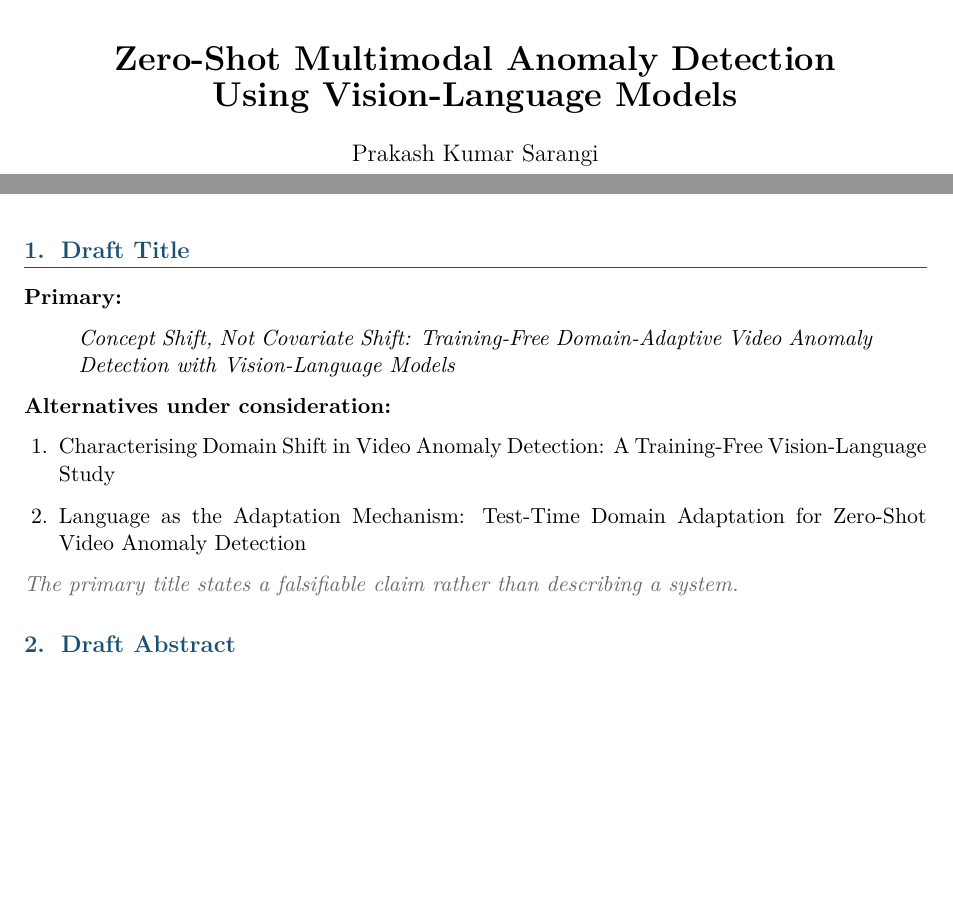
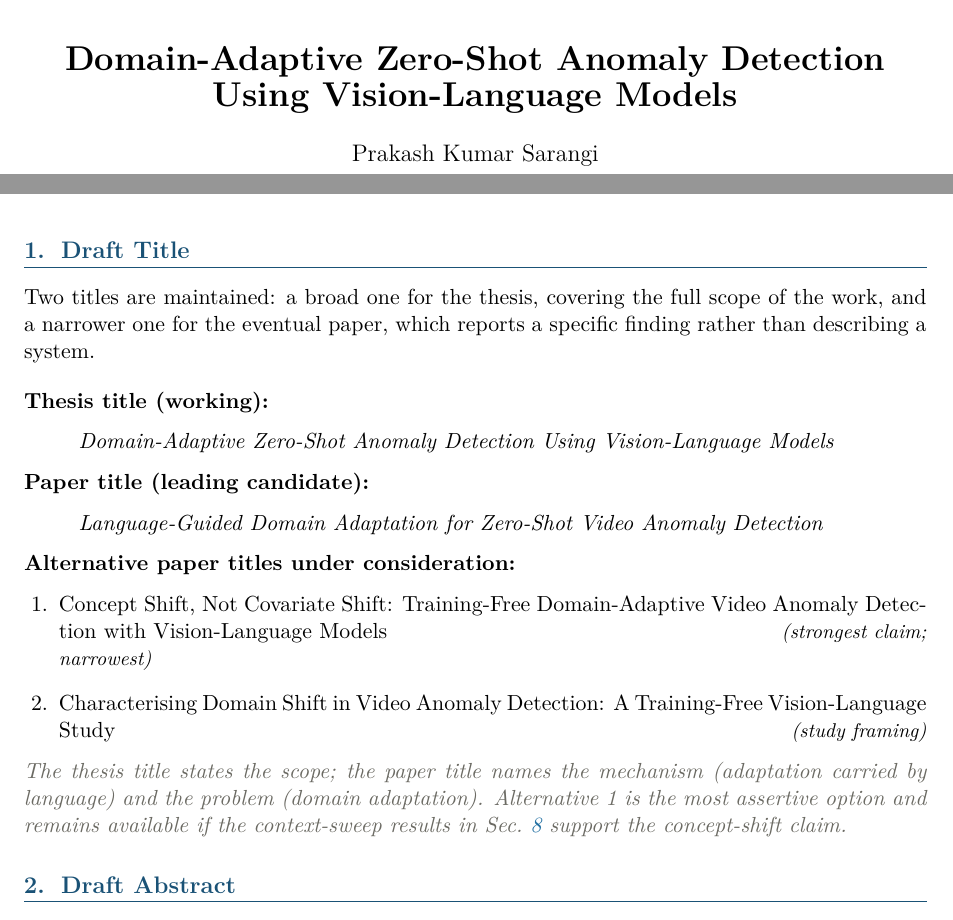
Before and after one commit to prakash-nitc/multimodal-anomaly-detection, a LaTeX document (docs/09_paper/main.tex): two parts of pages 1 and 3 of 14, joined at a grey line, cut so that both start at the same text, the shorter picture padded with empty space. Compiled offline with pdfLaTeX.

Commit message:
Retitle: thesis and paper titles maintained separately
Thesis title (title block, PDF metadata, Sec. 1): Domain-Adaptive Zero-Shot
Anomaly Detection Using Vision-Language Models -- keeps the registered project
scope while naming the domain-adaptation focus.

Sec. 1 now distinguishes the broad thesis title from a narrower paper title
(Language-Guided Domain Adaptation for Zero-Shot Video Anomaly Detection), with
the concept-shift formulation retained as an alternative to be adopted only if
the context-sweep results support the claim.

```diff
--- a/docs/09_paper/main.tex
+++ b/docs/09_paper/main.tex
@@ -50,7 +50,7 @@
 
 \hypersetup{colorlinks=true, linkcolor=linkblue, citecolor=linkblue,
             urlcolor=linkblue,
-            pdftitle={Zero-Shot Multimodal Anomaly Detection Using
+            pdftitle={Domain-Adaptive Zero-Shot Anomaly Detection Using
                       Vision-Language Models}}
 
 % ---------- section styling ----------
@@ -80,7 +80,7 @@
 
 % ---------------- title block ----------------
 \begin{center}
-{\LARGE\bfseries Zero-Shot Multimodal Anomaly Detection\\[2pt]
+{\LARGE\bfseries Domain-Adaptive Zero-Shot Anomaly Detection\\[2pt]
 Using Vision-Language Models}\\[14pt]
 {\large Prakash Kumar Sarangi}\\[3pt]
 {\normalsize M.Tech, Computer Science and Engineering}\\
@@ -153,21 +153,35 @@ until it has been measured.
 % =====================================================================
 \section{Draft Title}
 % =====================================================================
-\textbf{Primary:}
+Two titles are maintained: a broad one for the thesis, covering the full scope of
+the work, and a narrower one for the eventual paper, which reports a specific
+finding rather than describing a system.
+
+\vspace{0.4em}
+\noindent\textbf{Thesis title (working):}
 \begin{quote}
-\emph{Concept Shift, Not Covariate Shift: Training-Free Domain-Adaptive Video
-Anomaly Detection with Vision-Language Models}
+\emph{Domain-Adaptive Zero-Shot Anomaly Detection Using Vision-Language Models}
 \end{quote}
 
-\noindent\textbf{Alternatives under consideration:}
-\begin{enumerate}[leftmargin=1.6em, itemsep=1pt]
+\noindent\textbf{Paper title (leading candidate):}
+\begin{quote}
+\emph{Language-Guided Domain Adaptation for Zero-Shot Video Anomaly Detection}
+\end{quote}
+
+\noindent\textbf{Alternative paper titles under consideration:}
+\begin{enumerate}[leftmargin=1.6em, itemsep=2pt]
+  \item Concept Shift, Not Covariate Shift: Training-Free Domain-Adaptive Video
+        Anomaly Detection with Vision-Language Models
+        \hfill\textit{\small(strongest claim; narrowest)}
   \item Characterising Domain Shift in Video Anomaly Detection: A Training-Free
         Vision-Language Study
-  \item Language as the Adaptation Mechanism: Test-Time Domain Adaptation for
-        Zero-Shot Video Anomaly Detection
+        \hfill\textit{\small(study framing)}
 \end{enumerate}
 
-\note{The primary title states a falsifiable claim rather than describing a system.}
+\note{The thesis title states the scope; the paper title names the mechanism
+(adaptation carried by language) and the problem (domain adaptation). Alternative~1
+is the most assertive option and remains available if the context-sweep results in
+Sec.~\ref{sec:results} support the concept-shift claim.}
 
 % =====================================================================
 \section{Draft Abstract}
```
